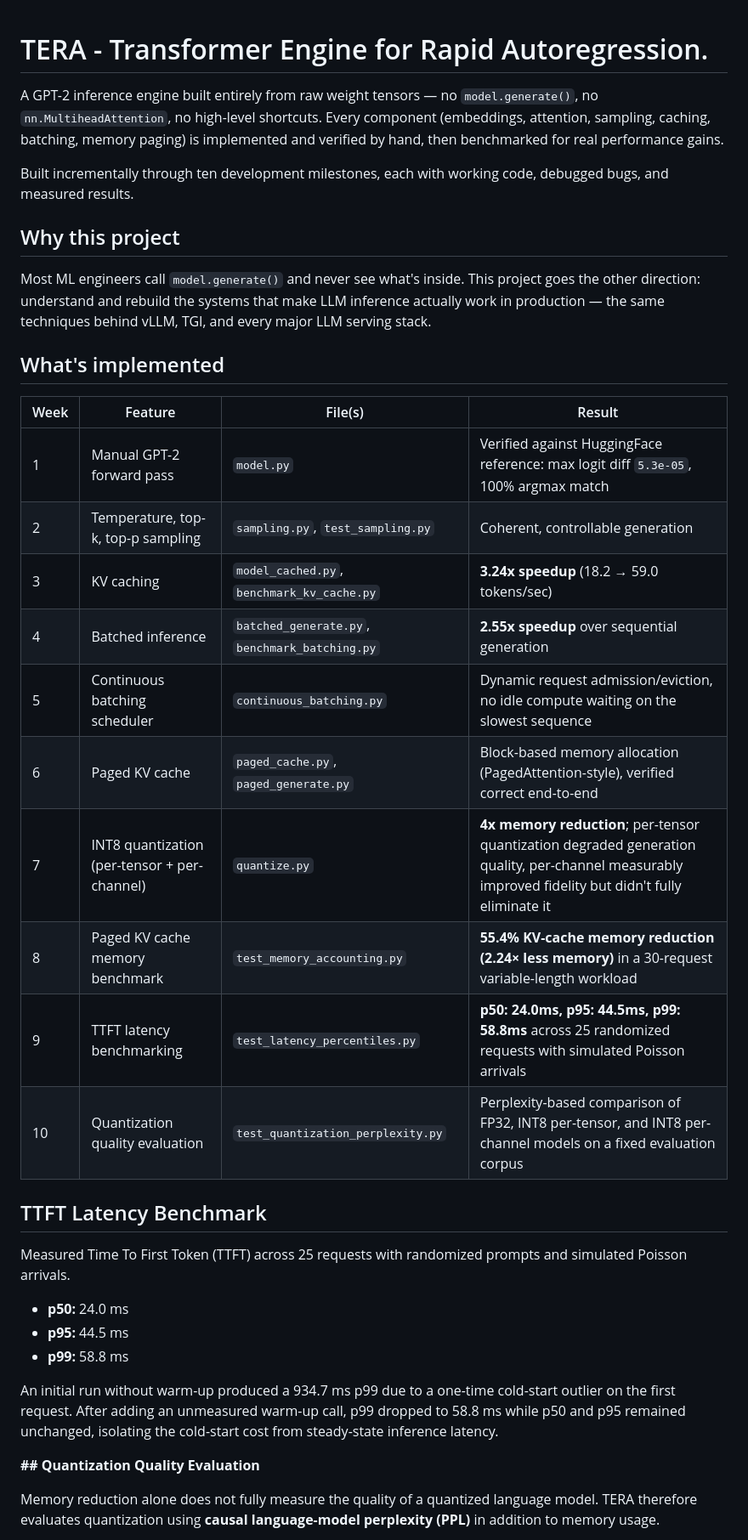
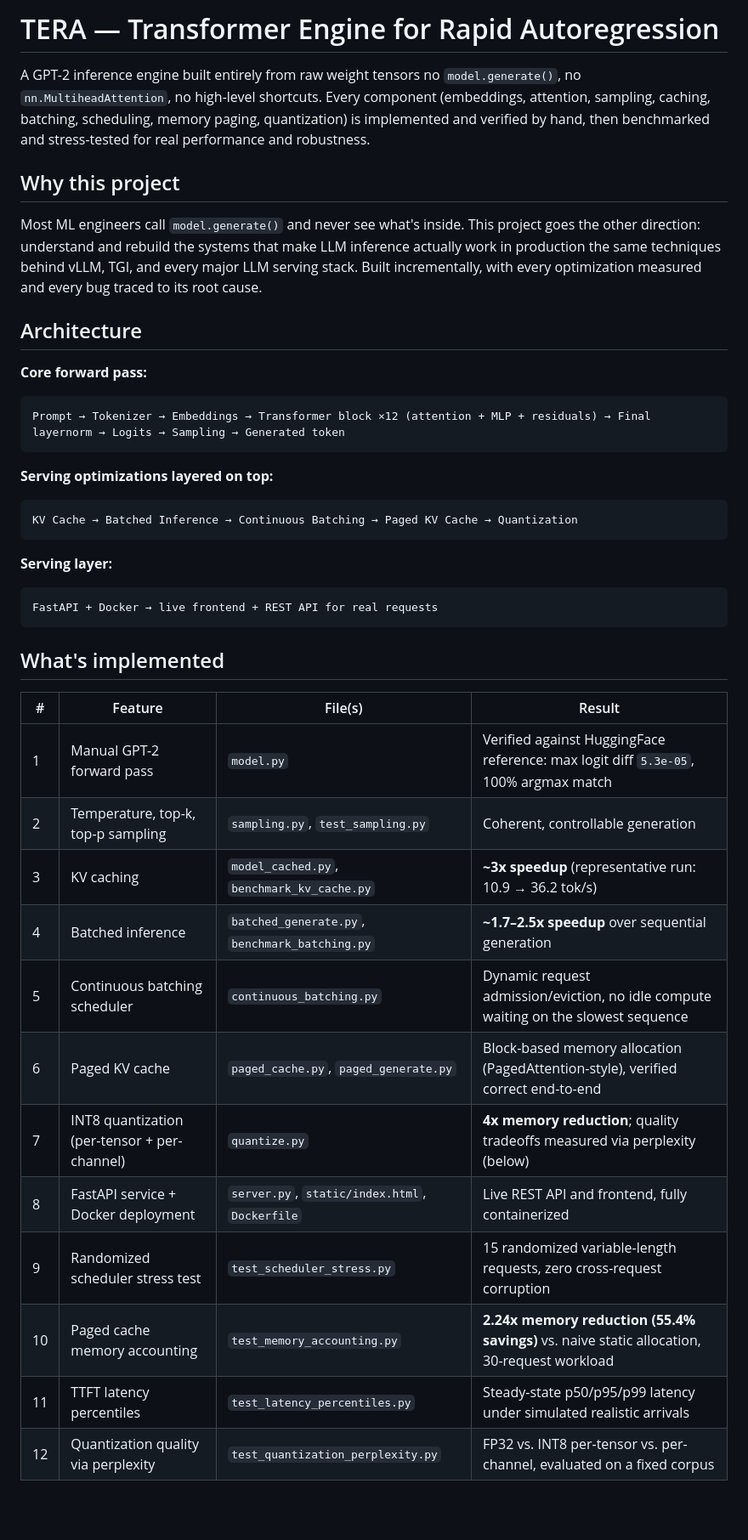
Before and after one commit to Purva-Maurya/LLM-inference-engine, a Markdown page: README.md, the part around one of its changes. Shown at 85% size. GitHub-like rendering; blank space fills up the shorter version.

Commit message:
Consolidate README: remove duplication, add robustness section, update run instructions

````diff
--- a/README.md
+++ b/README.md
@@ -1,43 +1,42 @@
+# TERA — Transformer Engine for Rapid Autoregression
 
-# TERA - Transformer Engine for Rapid Autoregression.
-
-
-
-A GPT-2 inference engine built entirely from raw weight tensors — no `model.generate()`, no `nn.MultiheadAttention`, no high-level shortcuts. Every component (embeddings, attention, sampling, caching, batching, memory paging) is implemented and verified by hand, then benchmarked for real performance gains.
-
-Built incrementally through ten development milestones, each with working code, debugged bugs, and measured results.
+A GPT-2 inference engine built entirely from raw weight tensors no `model.generate()`, no `nn.MultiheadAttention`, no high-level shortcuts. Every component (embeddings, attention, sampling, caching, batching, scheduling, memory paging, quantization) is implemented and verified by hand, then benchmarked and stress-tested for real performance and robustness.
 
 ## Why this project
 
-Most ML engineers call `model.generate()` and never see what's inside. This project goes the other direction: understand and rebuild the systems that make LLM inference actually work in production — the same techniques behind vLLM, TGI, and every major LLM serving stack.
+Most ML engineers call `model.generate()` and never see what's inside. This project goes the other direction: understand and rebuild the systems that make LLM inference actually work in production the same techniques behind vLLM, TGI, and every major LLM serving stack. Built incrementally, with every optimization measured and every bug traced to its root cause.
+
+## Architecture
+
+**Core forward pass:**
+```
+Prompt → Tokenizer → Embeddings → Transformer block ×12 (attention + MLP + residuals) → Final layernorm → Logits → Sampling → Generated token
+```
+
+**Serving optimizations layered on top:**
+```
+KV Cache → Batched Inference → Continuous Batching → Paged KV Cache → Quantization
+```
+
+**Serving layer:**
+```
+FastAPI + Docker → live frontend + REST API for real requests
+```
 
 ## What's implemented
 
-| Week | Feature | File(s) | Result |
-|------|---------|---------|--------|
+| # | Feature | File(s) | Result |
+|---|---------|---------|--------|
 | 1 | Manual GPT-2 forward pass | `model.py` | Verified against HuggingFace reference: max logit diff `5.3e-05`, 100% argmax match |
 | 2 | Temperature, top-k, top-p sampling | `sampling.py`, `test_sampling.py` | Coherent, controllable generation |
-| 3 | KV caching | `model_cached.py`, `benchmark_kv_cache.py` | **3.24x speedup** (18.2 → 59.0 tokens/sec) |
-| 4 | Batched inference | `batched_generate.py`, `benchmark_batching.py` | **2.55x speedup** over sequential generation |
+| 3 | KV caching | `model_cached.py`, `benchmark_kv_cache.py` | **~3x speedup** (representative run: 10.9 → 36.2 tok/s) |
+| 4 | Batched inference | `batched_generate.py`, `benchmark_batching.py` | **~1.7–2.5x speedup** over sequential generation |
 | 5 | Continuous batching scheduler | `continuous_batching.py` | Dynamic request admission/eviction, no idle compute waiting on the slowest sequence |
 | 6 | Paged KV cache | `paged_cache.py`, `paged_generate.py` | Block-based memory allocation (PagedAttention-style), verified correct end-to-end |
-| 7 | INT8 quantization (per-tensor + per-channel) | `quantize.py` | **4x memory reduction**; per-tensor quantization degraded generation quality, per-channel measurably improved fidelity but didn't fully eliminate it |
-| 8| Paged KV cache memory benchmark | `test_memory_accounting.py` | **55.4% KV-cache memory reduction (2.24× less memory)** in a 30-request variable-length workload |
-| 9 | TTFT latency benchmarking | `test_latency_percentiles.py` | **p50: 24.0ms, p95: 44.5ms, p99: 58.8ms** across 25 randomized requests with simulated Poisson arrivals |
-| 10 | Quantization quality evaluation | `test_quantization_perplexity.py` | Perplexity-based comparison of FP32, INT8 per-tensor, and INT8 per-channel models on a fixed evaluation corpus |
+| 7 | INT8 quantization (per-tensor + per-channel) | `quantize.py` | **4x memory reduction**; quality tradeoffs measured via perplexity (below) |
+| 8 | FastAPI service + Docker deployment | `server.py`, `static/index.html`, `Dockerfile` | Live REST API and frontend, fully containerized |
+| 9 | Randomized scheduler stress test | `test_scheduler_stress.py` | 15 randomized variable-length requests, zero cross-request corruption |
+| 10 | Paged cache memory accounting | `test_memory_accounting.py` | **2.24x memory reduction (55.4% savings)** vs. naive static allocation, 30-request workload |
+| 11 | TTFT latency percentiles | `test_latency_percentiles.py` | Steady-state p50/p95/p99 latency under simulated realistic arrivals |
+| 12 | Quantization quality via perplexity | `test_quantization_perplexity.py` | FP32 vs. INT8 per-tensor vs. per-channel, evaluated on a fixed corpus |
 
-
-## TTFT Latency Benchmark
-
-Measured Time To First Token (TTFT) across 25 requests with randomized prompts and simulated Poisson arrivals.
-
-- **p50:** 24.0 ms
-- **p95:** 44.5 ms
-- **p99:** 58.8 ms
-
-An initial run without warm-up produced a 934.7 ms p99 due to a one-time cold-start outlier on the first request. After adding an unmeasured warm-up call, p99 dropped to 58.8 ms while p50 and p95 remained unchanged, isolating the cold-start cost from steady-state inference latency.
-
-**## Quantization Quality Evaluation**
-
-Memory reduction alone does not fully measure the quality of a quantized language model. TERA therefore evaluates quantization using **causal language-model perplexity (PPL)** in addition to memory usage.
-
````
Also changed, not shown: other parts of README.md (+50 -81 lines).
